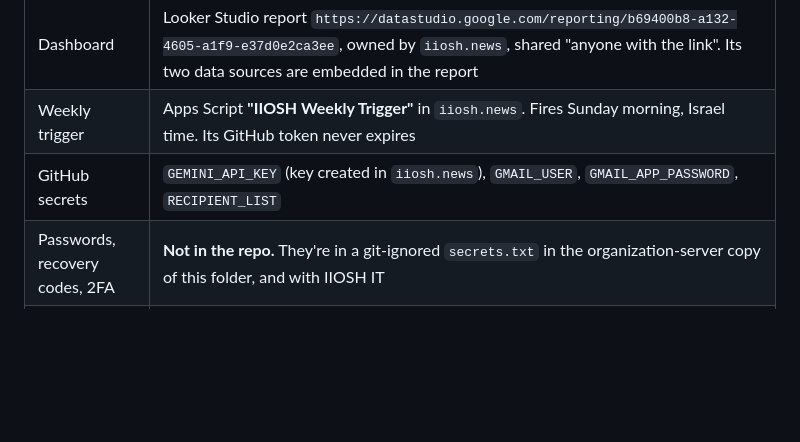
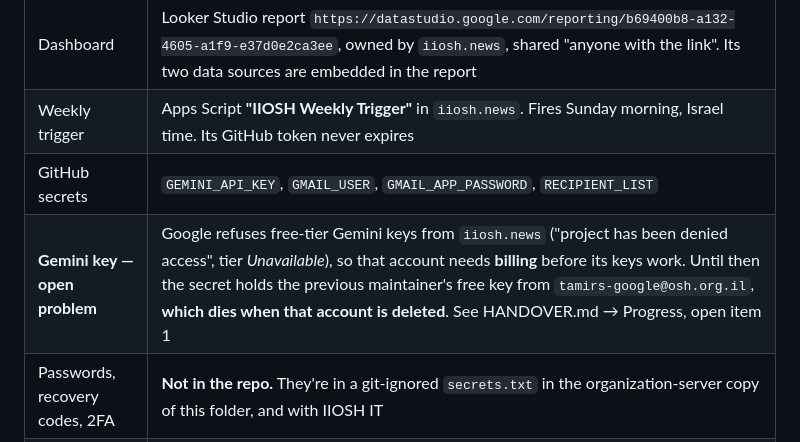
Before and after one commit to TamirS-OSH/OSH_Research, a Markdown page: CLAUDE.md, the part around the change. Drawn GitHub-style; blank space fills up the shorter version.

```diff
--- a/CLAUDE.md
+++ b/CLAUDE.md
@@ -17,7 +17,8 @@ Context for anyone, human or Claude, picking up this repo. The previous maintain
 | Dashboard data | Google Sheet **"IIOSH Dashboard Data"** in `iiosh.news`'s Drive. Tabs: `גיליון1` (articles, rewritten weekly) and `Journal Metadata` (maintained by hand) |
 | Dashboard | Looker Studio report `https://datastudio.google.com/reporting/b69400b8-a132-4605-a1f9-e37d0e2ca3ee`, owned by `iiosh.news`, shared "anyone with the link". Its two data sources are embedded in the report |
 | Weekly trigger | Apps Script **"IIOSH Weekly Trigger"** in `iiosh.news`. Fires Sunday morning, Israel time. Its GitHub token never expires |
-| GitHub secrets | `GEMINI_API_KEY` (key created in `iiosh.news`), `GMAIL_USER`, `GMAIL_APP_PASSWORD`, `RECIPIENT_LIST` |
+| GitHub secrets | `GEMINI_API_KEY`, `GMAIL_USER`, `GMAIL_APP_PASSWORD`, `RECIPIENT_LIST` |
+| **Gemini key — open problem** | Google refuses free-tier Gemini keys from `iiosh.news` ("project has been denied access", tier *Unavailable*), so that account needs **billing** before its keys work. Until then the secret holds the previous maintainer's free key from `tamirs-google@osh.org.il`, **which dies when that account is deleted**. See HANDOVER.md → Progress, open item 1 |
 | Passwords, recovery codes, 2FA | **Not in the repo.** They're in a git-ignored `secrets.txt` in the organization-server copy of this folder, and with IIOSH IT |
 | Recipient list source | git-ignored `newsletter/recipients.txt` (only in the server copy, not on GitHub) |
 
```
Also changed, not shown: HANDOVER.md (+10 -6 lines).
